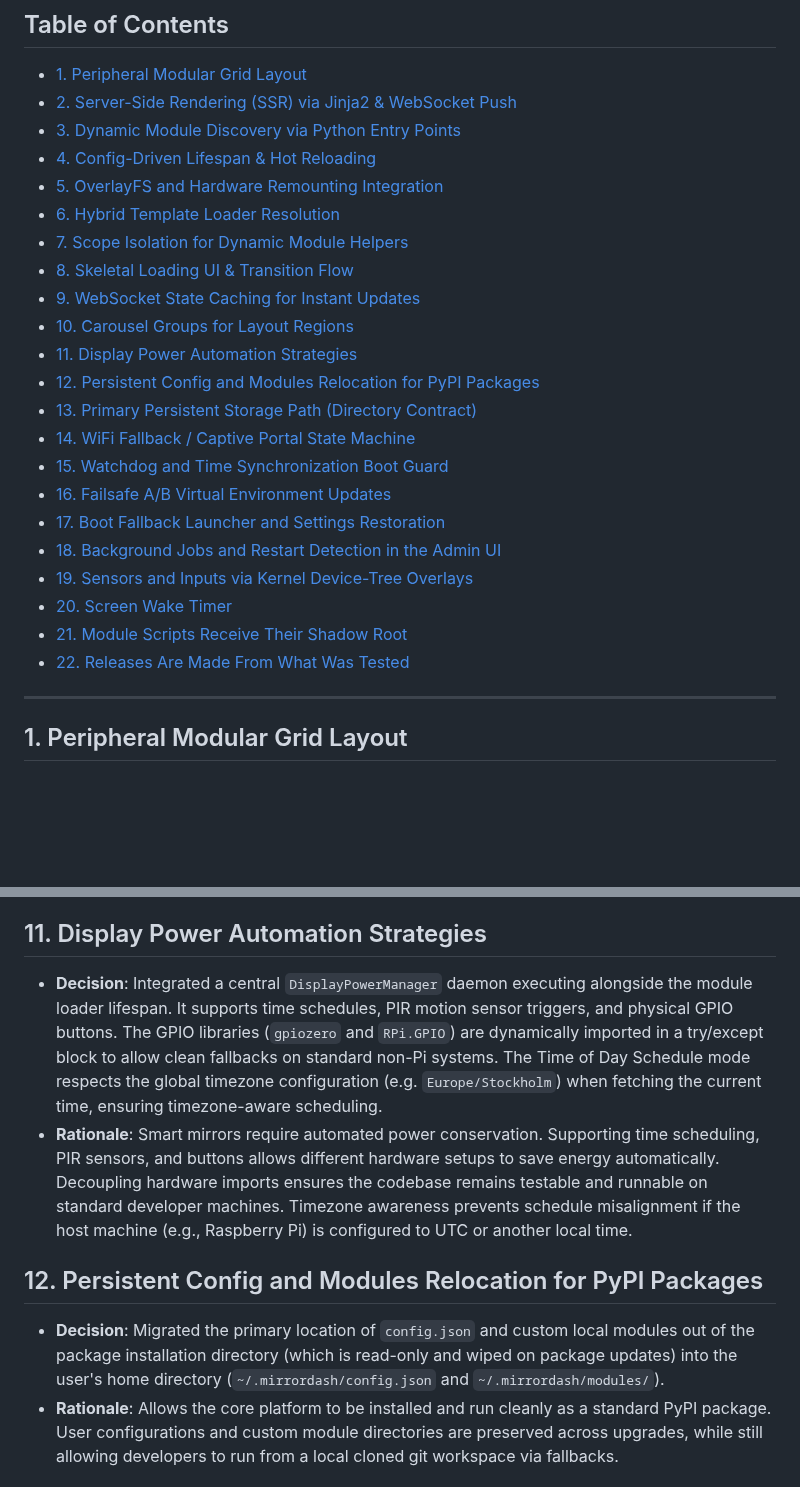
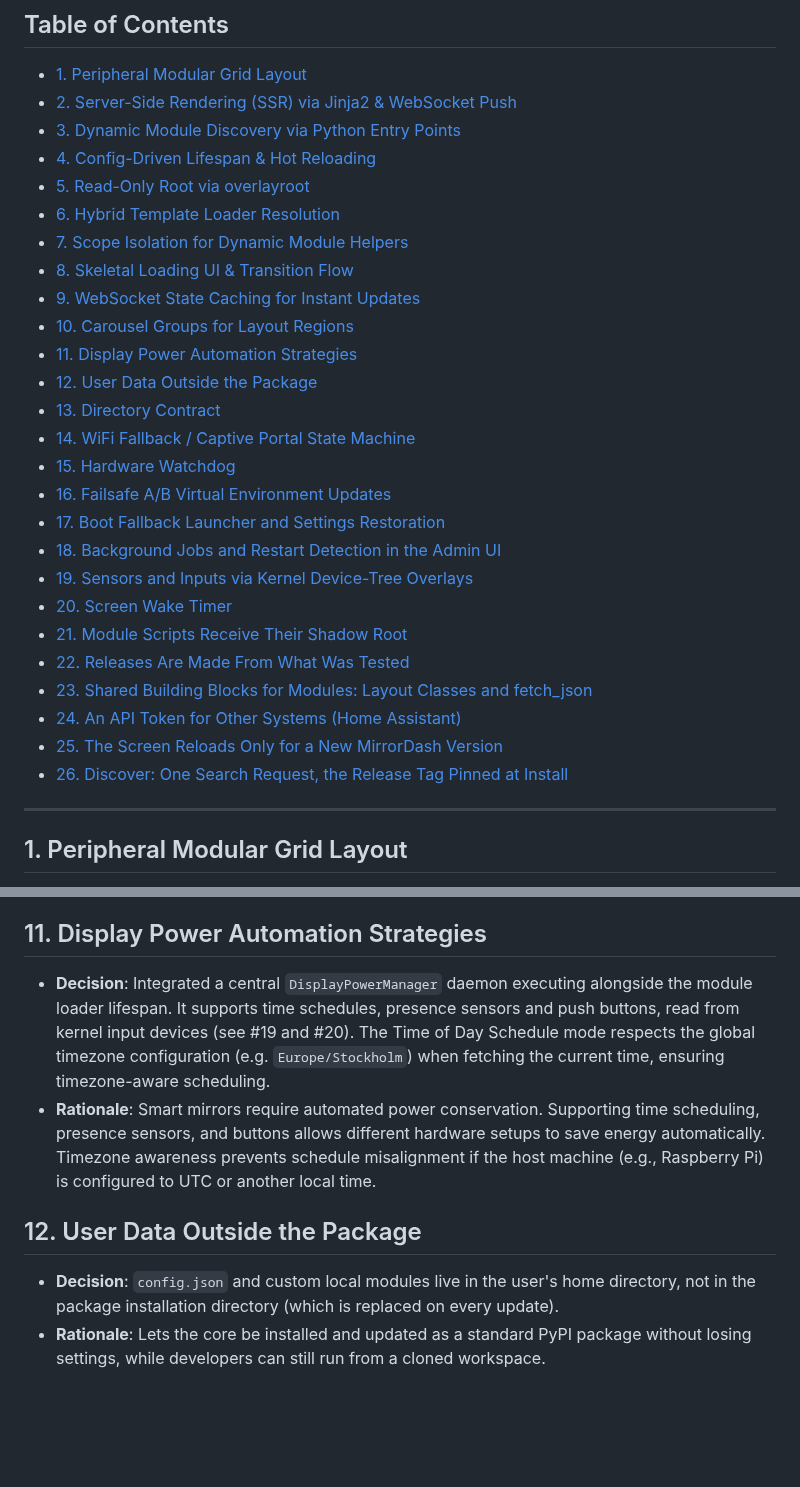
Before and after one commit to Menturan/MirrorDash, a Markdown page: ARCHITECTURE.md, 2 parts joined by grey strips. Rendered like a GitHub page; blank space fills up the shorter version.

Commit message:
docs(architecture): true again for overlayroot, /storage, A/B venvs; reload and Discover decisions
Co-Authored-By: Claude Opus 5.5 <noreply@anthropic.com>

```diff
--- a/ARCHITECTURE.md
+++ b/ARCHITECTURE.md
@@ -8,17 +8,17 @@ This document records the core architectural decisions made during the design, d
 - [2. Server-Side Rendering (SSR) via Jinja2 & WebSocket Push](#2-server-side-rendering-ssr-via-jinja2--websocket-push)
 - [3. Dynamic Module Discovery via Python Entry Points](#3-dynamic-module-discovery-via-python-entry-points)
 - [4. Config-Driven Lifespan & Hot Reloading](#4-config-driven-lifespan--hot-reloading)
-- [5. OverlayFS and Hardware Remounting Integration](#5-overlayfs-and-hardware-remounting-integration)
+- [5. Read-Only Root via overlayroot](#5-read-only-root-via-overlayroot)
 - [6. Hybrid Template Loader Resolution](#6-hybrid-template-loader-resolution)
 - [7. Scope Isolation for Dynamic Module Helpers](#7-scope-isolation-for-dynamic-module-helpers)
 - [8. Skeletal Loading UI & Transition Flow](#8-skeletal-loading-ui--transition-flow)
 - [9. WebSocket State Caching for Instant Updates](#9-websocket-state-caching-for-instant-updates)
 - [10. Carousel Groups for Layout Regions](#10-carousel-groups-for-layout-regions)
 - [11. Display Power Automation Strategies](#11-display-power-automation-strategies)
-- [12. Persistent Config and Modules Relocation for PyPI Packages](#12-persistent-config-and-modules-relocation-for-pypi-packages)
-- [13. Primary Persistent Storage Path (Directory Contract)](#13-primary-persistent-storage-path-directory-contract)
+- [12. User Data Outside the Package](#12-user-data-outside-the-package)
+- [13. Directory Contract](#13-directory-contract)
 - [14. WiFi Fallback / Captive Portal State Machine](#14-wifi-fallback--captive-portal-state-machine)
-- [15. Watchdog and Time Synchronization Boot Guard](#15-watchdog-and-time-synchronization-boot-guard)
+- [15. Hardware Watchdog](#15-hardware-watchdog)
 - [16. Failsafe A/B Virtual Environment Updates](#16-failsafe-ab-virtual-environment-updates)
 - [17. Boot Fallback Launcher and Settings Restoration](#17-boot-fallback-launcher-and-settings-restoration)
 - [18. Background Jobs and Restart Detection in the Admin UI](#18-background-jobs-and-restart-detection-in-the-admin-ui)
@@ -26,6 +26,10 @@ This document records the core architectural decisions made during the design, d
 - [20. Screen Wake Timer](#20-screen-wake-timer)
 - [21. Module Scripts Receive Their Shadow Root](#21-module-scripts-receive-their-shadow-root)
 - [22. Releases Are Made From What Was Tested](#22-releases-are-made-from-what-was-tested)
+- [23. Shared Building Blocks for Modules: Layout Classes and fetch_json](#23-shared-building-blocks-for-modules-layout-classes-and-fetch_json)
+- [24. An API Token for Other Systems (Home Assistant)](#24-an-api-token-for-other-systems-home-assistant)
+- [25. The Screen Reloads Only for a New MirrorDash Version](#25-the-screen-reloads-only-for-a-new-mirrordash-version)
+- [26. Discover: One Search Request, the Release Tag Pinned at Install](#26-discover-one-search-request-the-release-tag-pinned-at-install)
 
 ---
 
@@ -70,10 +74,10 @@ This document records the core architectural decisions made during the design, d
 * **Rationale**: Provides users with fine-grained control over which modules cycle and which ones remain static in a region, avoiding rigid full-screen transitions. By using CSS Grid overlaying (`grid-area: 1 / 1 / 2 / 2`), all slides occupy the exact same space, preventing visual layout jumping or shifting during cross-fade transitions, keeping the ambient mirror clean.
 
 ## 11. Display Power Automation Strategies
-* **Decision**: Integrated a central `DisplayPowerManager` daemon executing alongside the module loader lifespan. It supports time schedules, PIR motion sensor triggers, and physical GPIO buttons. The GPIO libraries (`gpiozero` and `RPi.GPIO`) are dynamically imported in a try/except block to allow clean fallbacks on standard non-Pi systems. The Time of Day Schedule mode respects the global timezone configuration (e.g. `Europe/Stockholm`) when fetching the current time, ensuring timezone-aware scheduling.
-* **Rationale**: Smart mirrors require automated power conservation. Supporting time scheduling, PIR sensors, and buttons allows different hardware setups to save energy automatically. Decoupling hardware imports ensures the codebase remains testable and runnable on standard developer machines. Timezone awareness prevents schedule misalignment if the host machine (e.g., Raspberry Pi) is configured to UTC or another local time.
+* **Decision**: Integrated a central `DisplayPowerManager` daemon executing alongside the module loader lifespan. It supports time schedules, presence sensors and push buttons, read from kernel input devices (see #19 and #20). The Time of Day Schedule mode respects the global timezone configuration (e.g. `Europe/Stockholm`) when fetching the current time, ensuring timezone-aware scheduling.
+* **Rationale**: Smart mirrors require automated power conservation. Supporting time scheduling, presence sensors, and buttons allows different hardware setups to save energy automatically. Timezone awareness prevents schedule misalignment if the host machine (e.g., Raspberry Pi) is configured to UTC or another local time.
 
-## 12. Persistent Config and Modules Relocation for PyPI Packages
-* **Decision**: Migrated the primary location of `config.json` and custom local modules out of the package installation directory (which is read-only and wiped on package updates) into the user's home directory (`~/.mirrordash/config.json` and `~/.mirrordash/modules/`).
-* **Rationale**: Allows the core platform to be installed and run cleanly as a standard PyPI package. User configurations and custom module directories are preserved across upgrades, while still allowing developers to run from a local cloned git workspace via fallbacks.
+## 12. User Data Outside the Package
+* **Decision**: `config.json` and custom local modules live in the user's home directory, not in the package installation directory (which is replaced on every update).
+* **Rationale**: Lets the core be installed and updated as a standard PyPI package without losing settings, while developers can still run from a cloned workspace.
 
```
Also changed, not shown: other parts of ARCHITECTURE.md (+20 -12 lines).
